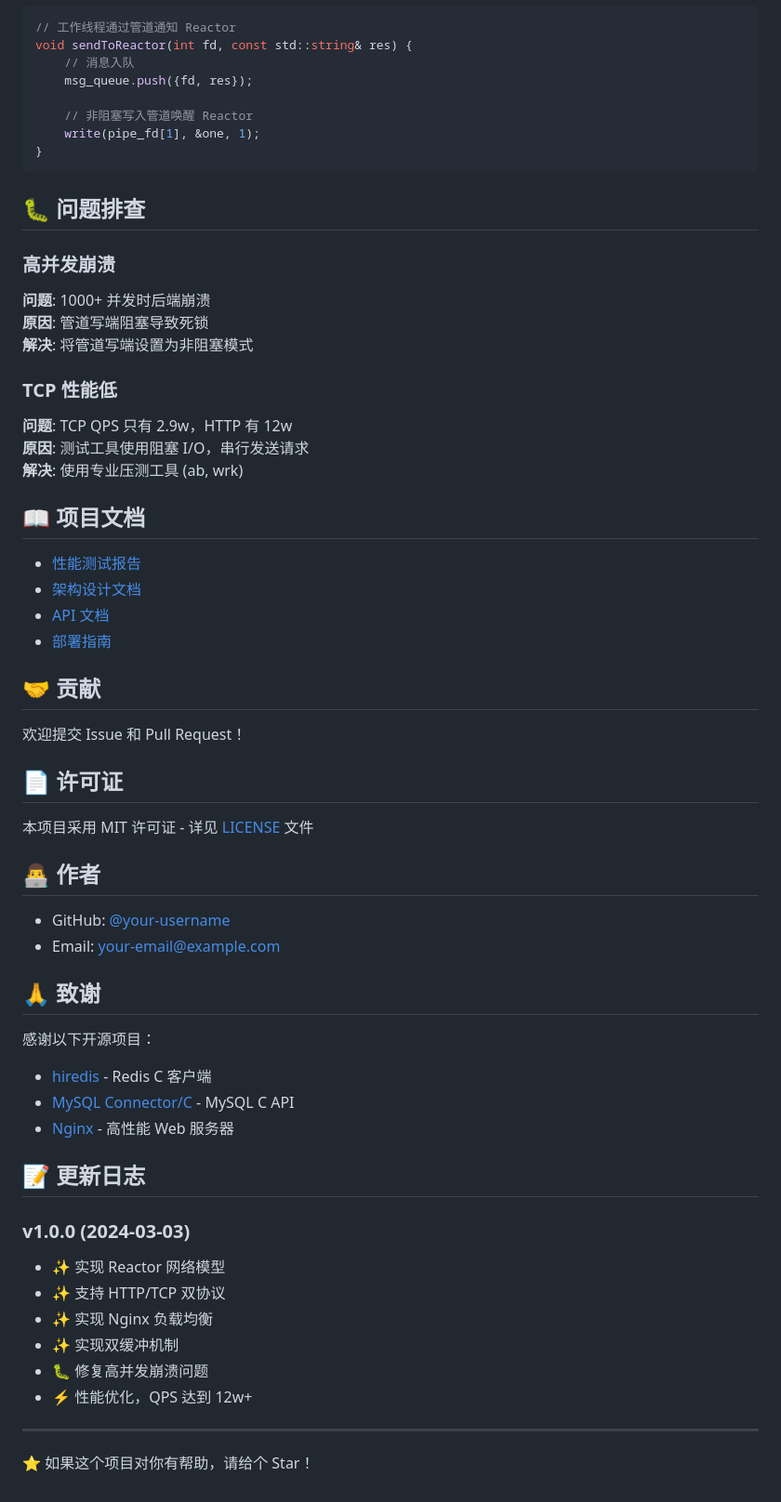
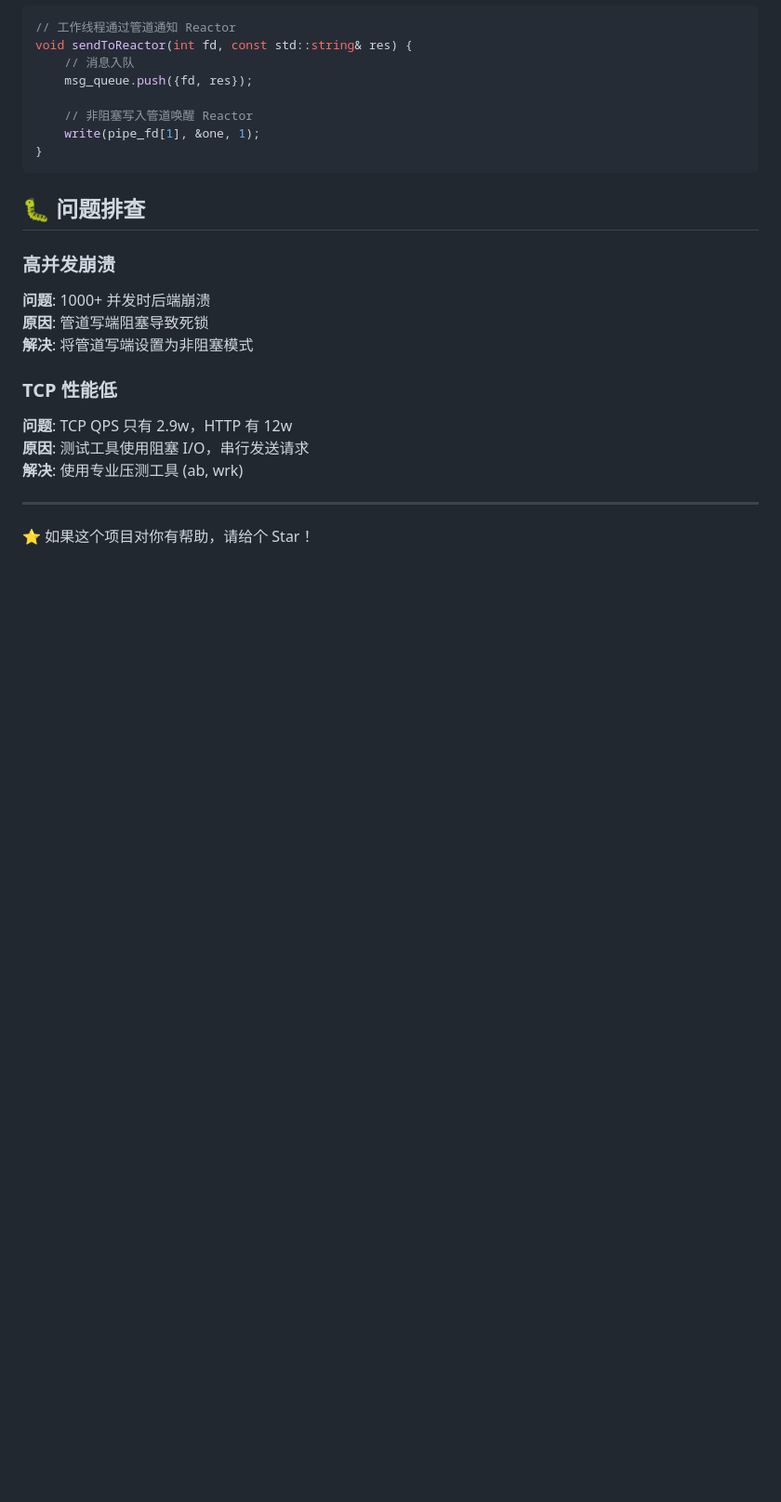
Before and after one commit to Len-RC/reactor-shortest-path-server, a Markdown page: README.md, the part around the change. Shown at 93% size. Rendered like a GitHub page; blank space fills up the shorter version.

```diff
--- a/README.md
+++ b/README.md
@@ -244,42 +244,7 @@ void sendToReactor(int fd, const std::string& res) {
 **原因**: 测试工具使用阻塞 I/O，串行发送请求
 **解决**: 使用专业压测工具 (ab, wrk)
 
-## 📖 项目文档
 
-- [性能测试报告](docs/performance.md)
-- [架构设计文档](docs/architecture.md)
-- [API 文档](docs/api.md)
-- [部署指南](docs/deployment.md)
-
-## 🤝 贡献
-
-欢迎提交 Issue 和 Pull Request！
-
-## 📄 许可证
-
-本项目采用 MIT 许可证 - 详见 [LICENSE](LICENSE) 文件
-
-## 👨‍💻 作者
-
-- GitHub: [@your-username](https://github.com/your-username)
-- Email: your-email@example.com
-
-## 🙏 致谢
-
-感谢以下开源项目：
-- [hiredis](https://github.com/redis/hiredis) - Redis C 客户端
-- [MySQL Connector/C](https://dev.mysql.com/downloads/connector/c/) - MySQL C API
-- [Nginx](https://nginx.org/) - 高性能 Web 服务器
-
-## 📝 更新日志
-
-### v1.0.0 (2024-03-03)
-- ✨ 实现 Reactor 网络模型
-- ✨ 支持 HTTP/TCP 双协议
-- ✨ 实现 Nginx 负载均衡
-- ✨ 实现双缓冲机制
-- 🐛 修复高并发崩溃问题
-- ⚡ 性能优化，QPS 达到 12w+
 
 ---
 
```
